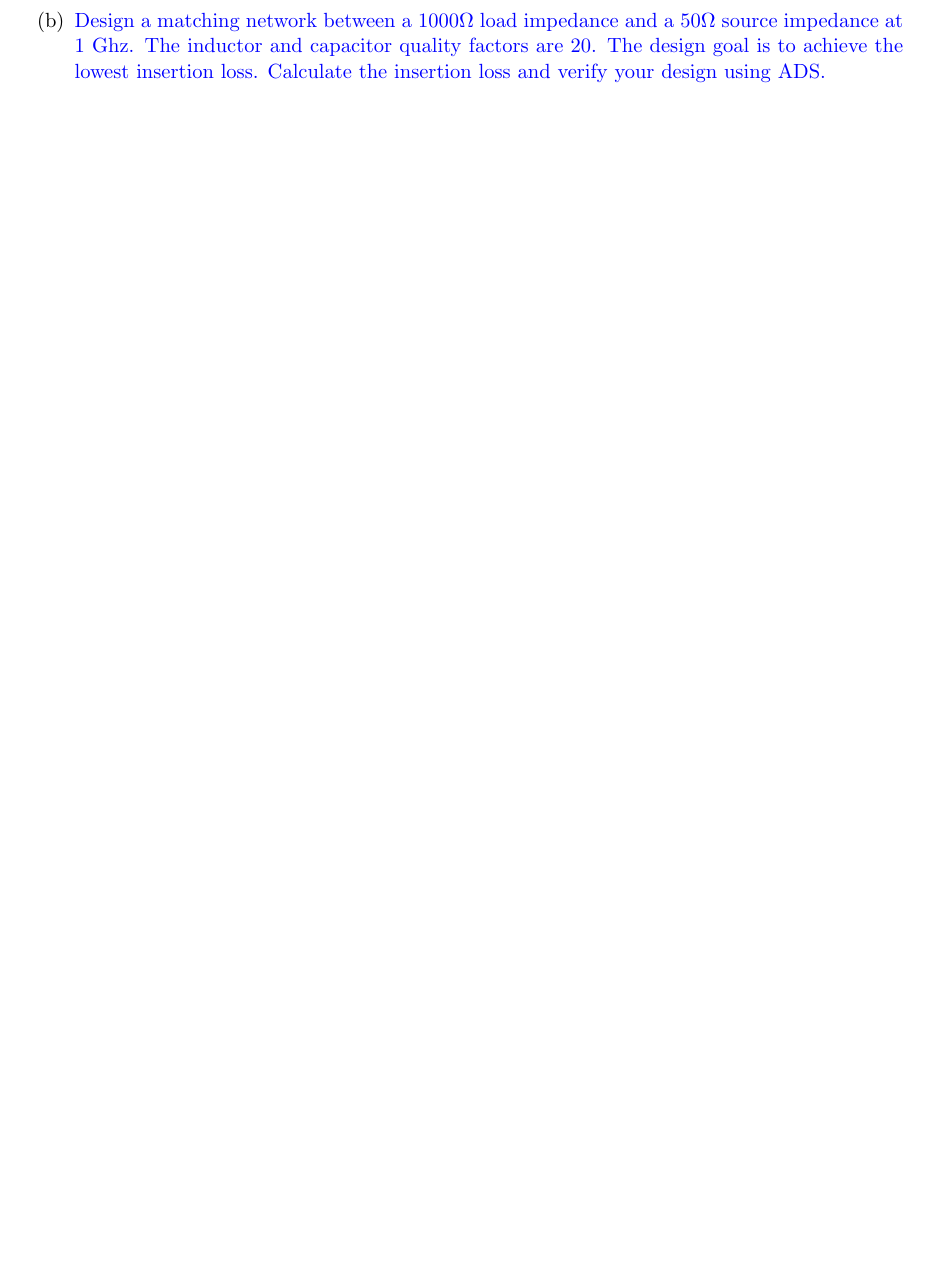
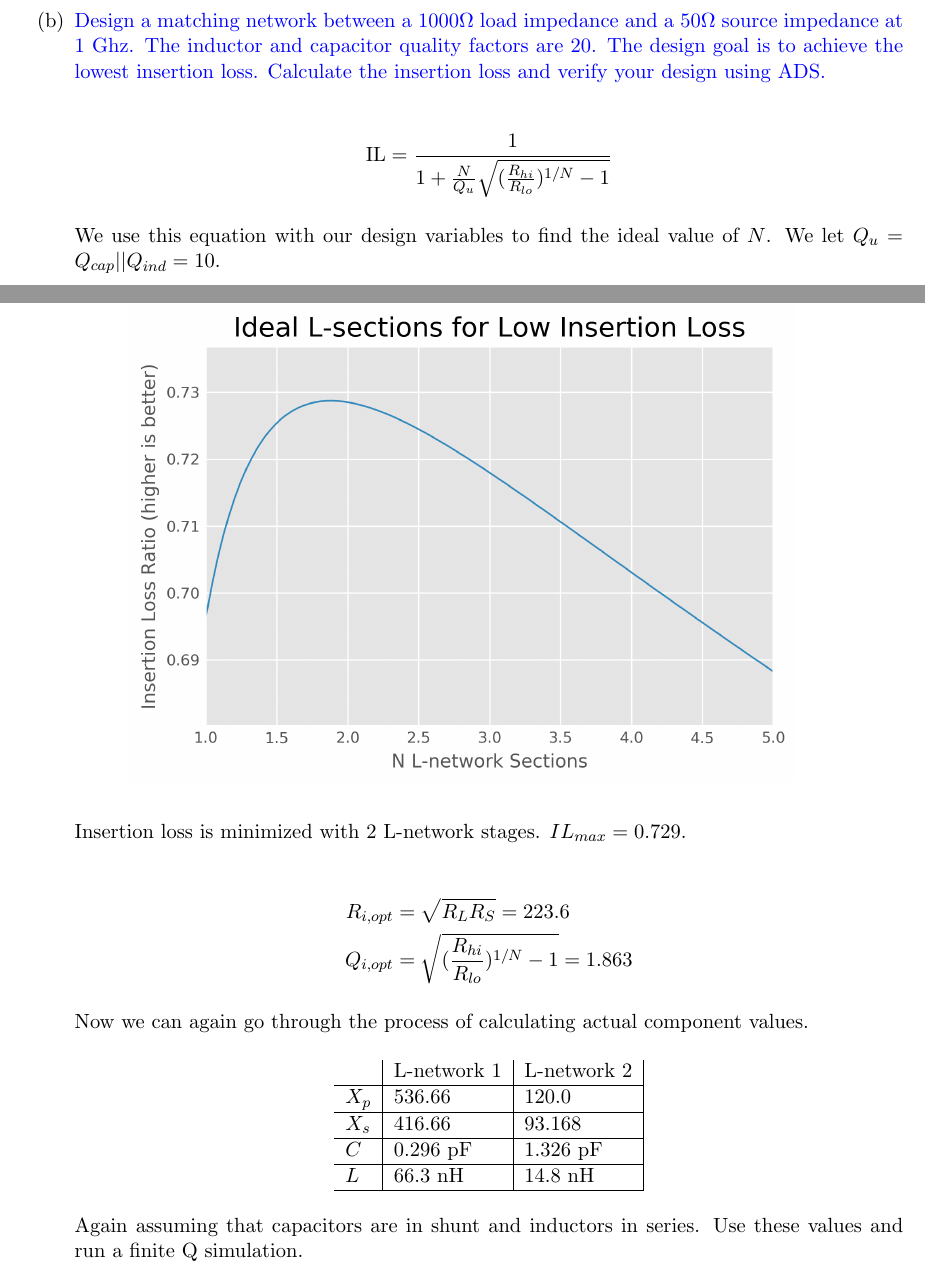
Before and after one commit to vighneshiyer/ee142, a LaTeX problem sheet (HW/hw5/hw5.tex): part of page 6 of 6 before the commit and two parts of pages 7 and 8 of 9 after it, the two joined at a grey line, cut so that both start at the same text, the shorter picture padded with empty space. The pictures show the PDF file HW/hw5/hw5.pdf that the author committed with the source.

Commit message:
done with problem3

```diff
--- a/HW/hw5/hw5.tex
+++ b/HW/hw5/hw5.tex
@@ -218,7 +218,47 @@ I'm going to use the second technique; annotated charts aren't included in this
     It is possible that the Q of these components isn't sufficient to achieve -10dB input selectivity.
     It's also possible that my design isn't optimized sufficiently.
 
+    \begin{figure}[H]
+        \centering \includegraphics[width=\textwidth-4cm]{problem3a_relationship.pdf}
+    \end{figure}
+    In the finite Q simulation, the relationship $|S_{11}|^2 + |S_{21}|^2 = 1$ doesn't hold near the center frequency. This is due to the internal loss of the finite Q components.
+
     \item {\color{blue}Design a matching network between a $1000 \Omega$ load impedance and a $50\Omega$ source impedance at 1 Ghz. The inductor and capacitor quality factors are 20. The design goal is to achieve the lowest insertion loss. Calculate the insertion loss and verify your design using ADS.}
+
+    \begin{align*}
+        \text{IL} = \frac{1}{1 + \frac{N}{Q_u} \sqrt{(\frac{R_{hi}}{R_{lo}})^{1/N} - 1}}
+    \end{align*}
+
+    We use this equation with our design variables to find the ideal value of $N$. We let $Q_u = Q_{cap} || Q_{ind} = 10$.
+
+    \begin{figure}[H]
+        \centering \includegraphics[width=\textwidth-4cm]{problem3b_ideal_sections.png}
+    \end{figure}
+
+    Insertion loss is minimized with 2 L-network stages. $IL_{max} = 0.729$.
+
+    \begin{align*}
+        R_{i,opt} &= \sqrt{R_L R_S} = 223.6 \\
+        Q_{i,opt} &= \sqrt{(\frac{R_{hi}}{R_{lo}})^{1/N} - 1} = 1.863
+    \end{align*}
+
+    Now we can again go through the process of calculating actual component values.
+    \begin{center}
+    \begin{tabular}{l | l | l |}
+        & L-network 1 & L-network 2 \\ \hline
+        $X_p$ & 536.66 & 120.0 \\ \hline
+        $X_s$ & 416.66 & 93.168 \\ \hline
+        $C$ & 0.296 pF & 1.326 pF \\ \hline
+        $L$ & 66.3 nH & 14.8 nH \\ \hline
+    \end{tabular}
+    \end{center}
+
+    Again assuming that capacitors are in shunt and inductors in series. Use these values and run a finite Q simulation.
+    \begin{figure}[H]
+        \centering \includegraphics[width=\textwidth-4cm]{problem3b_insertion_loss.pdf}
+    \end{figure}
+
+    The simulation confirms a low insertion loss of around -1.5 dB. This is about 4dB better than the $\Pi$ network.
 \end{enumerate}
 
 \end{document}
```
Also changed, not shown: HW/hw5/figs/problem3b_ideal_sections.png (added), HW/hw5/hw5.pdf, 1 other file.
